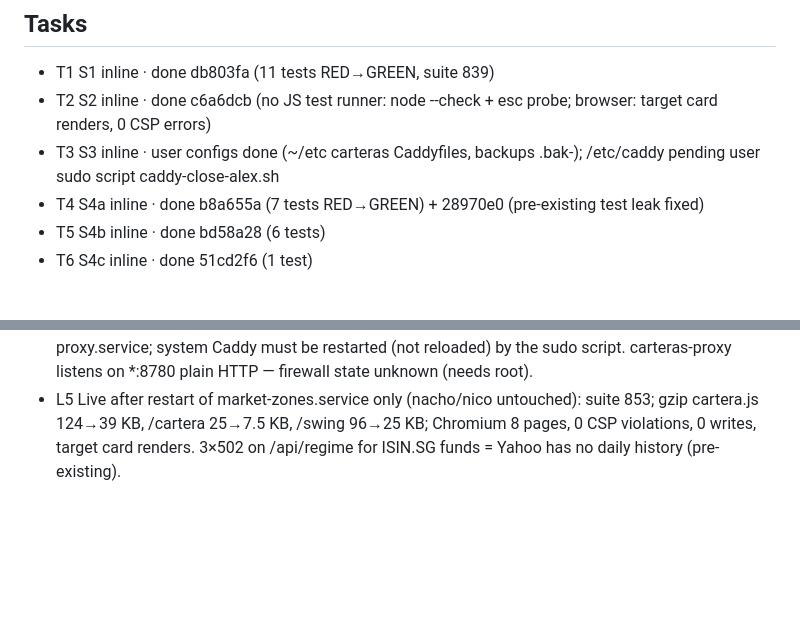
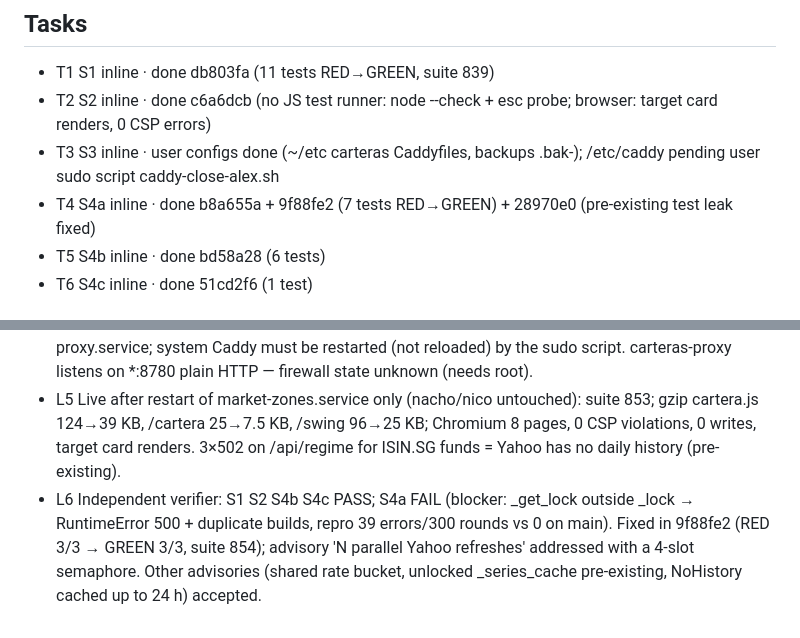
Before and after one commit to alejandrotp97-art/market-zones, a Markdown page: odd/tasks/alex-cartera-hardening.md, 2 parts joined by grey strips. Drawn GitHub-style; blank space fills up the shorter version.

Commit message:
docs(odd): log verifier result and fix

```diff
--- a/odd/tasks/alex-cartera-hardening.md
+++ b/odd/tasks/alex-cartera-hardening.md
@@ -16,7 +16,7 @@ Scope note: nacho/nico instances run the same code but are ON STANDBY: only `mar
 - T1 S1 inline · done db803fa (11 tests RED→GREEN, suite 839)
 - T2 S2 inline · done c6a6dcb (no JS test runner: node --check + esc probe; browser: target card renders, 0 CSP errors)
 - T3 S3 inline · user configs done (~/etc carteras Caddyfiles, backups .bak-<ts>); /etc/caddy pending user sudo script caddy-close-alex.sh
-- T4 S4a inline · done b8a655a (7 tests RED→GREEN) + 28970e0 (pre-existing test leak fixed)
+- T4 S4a inline · done b8a655a + 9f88fe2 (7 tests RED→GREEN) + 28970e0 (pre-existing test leak fixed)
 - T5 S4b inline · done bd58a28 (6 tests)
 - T6 S4c inline · done 51cd2f6 (1 test)
 
@@ -26,3 +26,4 @@ Scope note: nacho/nico instances run the same code but are ON STANDBY: only `mar
 - L3 Baseline (explorer, curl on 127.0.0.1): cold /api/zones 1.27 s, /api/regime 1.72 s, /api/cartera/history 1.10 s, /swing 1.26 s; warm 5-30 ms. Static ~300 KB JS uncompressed; pages 6-25 KB uncompressed.
 - L4 T3 incident: `systemctl --user reload carteras-proxy` ran `caddy reload`, which (admin off in that instance) sent the user config to the SYSTEM Caddy on :2019; it failed to bind :8780 and kept serving the old config, but its admin API stopped listening. ExecReload removed from carteras-proxy.service; system Caddy must be restarted (not reloaded) by the sudo script. carteras-proxy listens on *:8780 plain HTTP — firewall state unknown (needs root).
 - L5 Live after restart of market-zones.service only (nacho/nico untouched): suite 853; gzip cartera.js 124→39 KB, /cartera 25→7.5 KB, /swing 96→25 KB; Chromium 8 pages, 0 CSP violations, 0 writes, target card renders. 3×502 on /api/regime for ISIN.SG funds = Yahoo has no daily history (pre-existing).
+- L6 Independent verifier: S1 S2 S4b S4c PASS; S4a FAIL (blocker: _get_lock outside _lock → RuntimeError 500 + duplicate builds, repro 39 errors/300 rounds vs 0 on main). Fixed in 9f88fe2 (RED 3/3 → GREEN 3/3, suite 854); advisory 'N parallel Yahoo refreshes' addressed with a 4-slot semaphore. Other advisories (shared rate bucket, unlocked _series_cache pre-existing, NoHistory cached up to 24 h) accepted.
```
